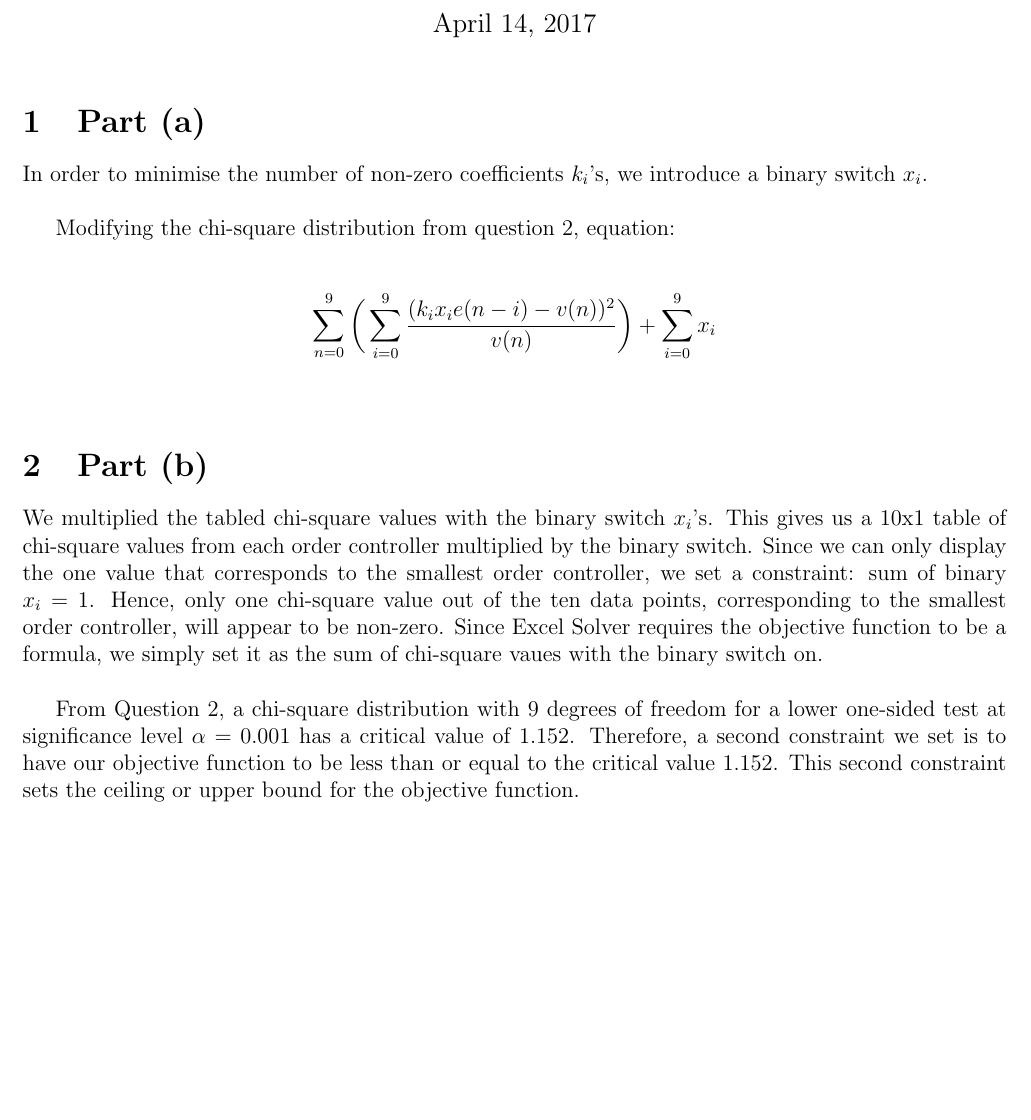
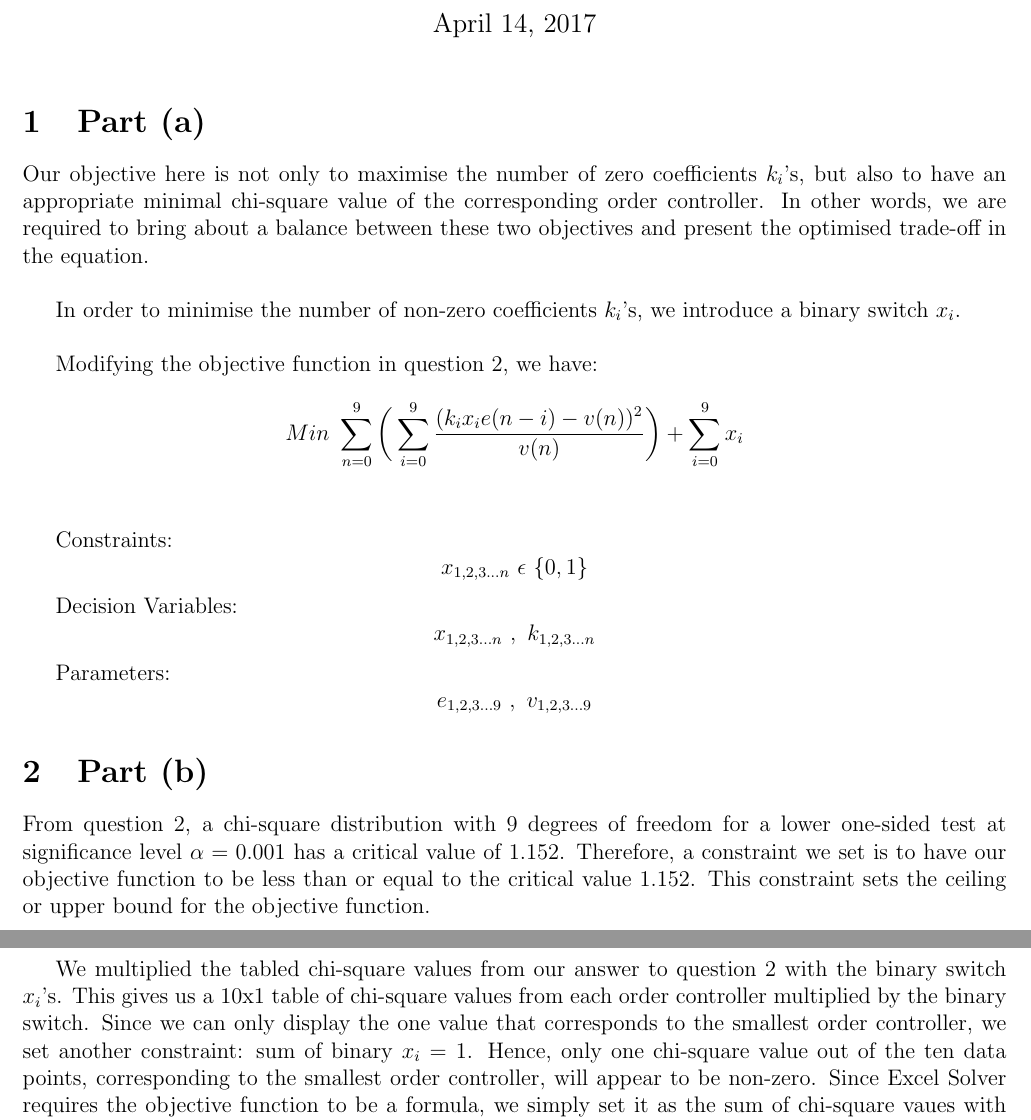
Before and after one commit to tgymartin/green-fingers-2d, a LaTeX document (SystemsWorld/Tex/2DprojectSW_F06_T06_Q3.tex): part of the page before the commit and two parts of pages 1 and 2 of 4 after it, the two joined at a grey line, cut so that both start at the same text, the shorter picture padded with empty space. Compiled offline with pdfLaTeX.

Commit message:
Add files via upload

```diff
--- a/SystemsWorld/Tex/2DprojectSW_F06_T06_Q3.tex
+++ b/SystemsWorld/Tex/2DprojectSW_F06_T06_Q3.tex
@@ -18,17 +18,17 @@
 	\maketitle
 
 	\section{Part (a)}
-	In order to minimise the number of non-zero coefficients $k_i$'s, we introduce a binary switch $x_i$.  \\
+	Our objective here is not only to maximise the number of zero coefficients $k_i$'s, but also to have an appropriate minimal chi-square value of the corresponding order controller. In other words, we are required to bring about a balance between these two objectives and present the optimised trade-off in the equation. \\
 
-	Modifying the chi-square distribution from question 2, equation: \\
+	In order to minimise the number of non-zero coefficients $k_i$'s, we introduce a binary switch $x_i$. \\
 
-	$$\sum_{n=0}^{9} \bigg( \sum_{i=0}^{9} \frac{(k_i x_i e(n-i) - v(n))^2}{v(n)} \bigg) + \sum_{i=0}^{9} x_i$$ \\
+	Modifying the objective function in question 2, we have: $$Min \ \sum_{n=0}^{9} \bigg( \sum_{i=0}^{9} \frac{(k_i x_i e(n-i) - v(n))^2}{v(n)} \bigg) + \sum_{i=0}^{9} x_i$$ \\
 
+	Constraints: $$x_{1,2,3...n} \ \epsilon \ \{ 0,1 \}$$
+
+	Decision Variables: $$x_{1,2,3...n} \ , \ k_{1,2,3...n}$$
+
+	Parameters: $$e_{1,2,3...9} \ , \ v_{1,2,3...9}$$
 
 	\section{Part (b)}
-	We multiplied the tabled chi-square values with the binary switch $x_i$'s. This gives us a 10x1 table of chi-square values from each order controller multiplied by the binary switch. Since we can only display the one value that corresponds to the smallest order controller, we set a constraint: sum of binary $x_i = 1$. Hence, only one chi-square value out of the ten data points, corresponding to the smallest order controller, will appear to be non-zero. Since Excel Solver requires the objective function to be a formula, we simply set it as the sum of chi-square vaues with the binary switch on. \\
-
-	From Question 2, a chi-square distribution with 9 degrees of freedom for a lower one-sided test at significance level $\alpha = 0.001$ has a critical value of 1.152. Therefore, a second constraint we set is to have our objective function to be less than or equal to the critical value 1.152. This second constraint sets the ceiling or upper bound for the objective function. \\
-
-	The chi-square distribution of calculated v(n) is a convex function. Hence, the smallest order controller is one with a chi-square value just under the ceiling, by the second constraint. Therefore, maximising the objective function gives us the corresponding chi-square value of the smallest order controller: $2^{nd}$ order.
-
+	From question 2, a chi-square distribution with 9 degrees of freedom for a lower one-sided test at significance level $\alpha = 0.001$ has a critical value of 1.152. Therefore, a constraint we set is to have our objective function to be less than or equal to the critical value 1.152. This constraint sets the ceiling or upper bound for the objective function.
@@ -34,0 +39,4 @@
+			\label{fig:chi}
+		\end{center}
+	\end{figure}
+	We multiplied the tabled chi-square values from our answer to question 2 with the binary switch $x_i$'s. This gives us a 10x1 table of chi-square values from each order controller multiplied by the binary switch. Since we can only display the one value that corresponds to the smallest order controller, we set another constraint: sum of binary $x_i = 1$. Hence, only one chi-square value out of the ten data points, corresponding to the smallest order controller, will appear to be non-zero. Since Excel Solver requires the objective function to be a formula, we simply set it as the sum of chi-square vaues with the binary switch on.
@@ -34,0 +47,3 @@
+			\label{fig:constraints}
+		\end{center}
+	\end{figure}
```
Also changed, not shown: SystemsWorld/Tex/2DprojectSW_F06_T06_Q3.pdf, SystemsWorld/Tex/2DprojectSW_F06_T06_Q3.tex (16 more changed lines), 3 other files.
